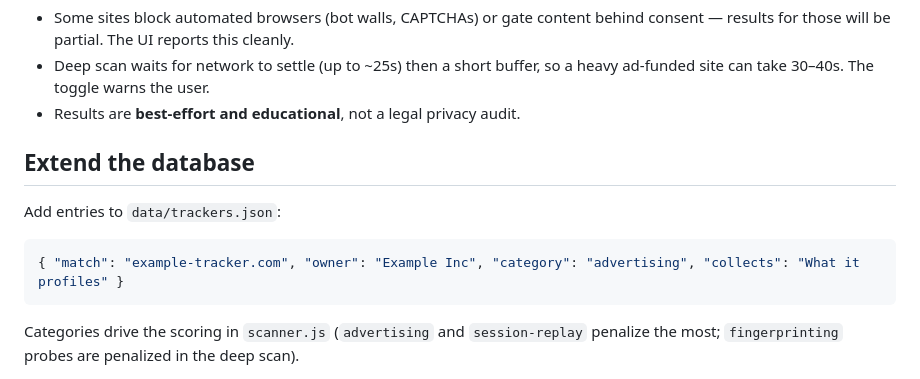
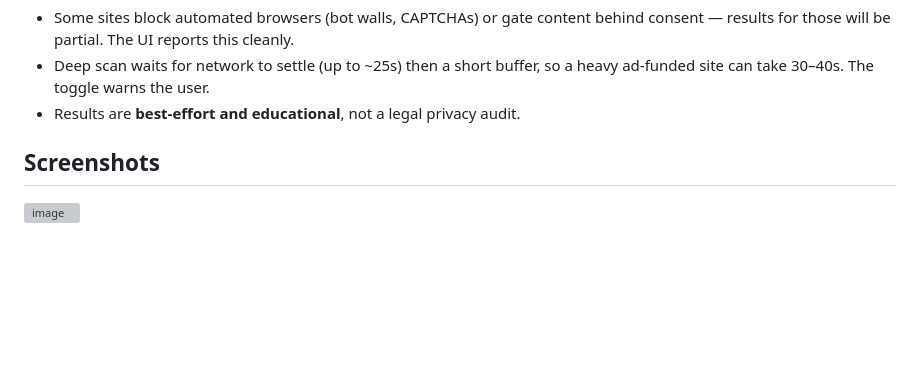
Before and after one commit to gv1shnu/privacy-lens, a Markdown page: README.md, the part around the change. GitHub-like rendering; blank space fills up the shorter version; grey boxes are pictures that could not be loaded.

Commit message:
Add screenshot

````diff
--- a/README.md
+++ b/README.md
@@ -80,13 +80,6 @@ reliably provide. The included **`Dockerfile`** handles this.
   ad-funded site can take 30–40s. The toggle warns the user.
 - Results are **best-effort and educational**, not a legal privacy audit.
 
-## Extend the database
+## Screenshots
 
-Add entries to `data/trackers.json`:
-
-```json
-{ "match": "example-tracker.com", "owner": "Example Inc", "category": "advertising", "collects": "What it profiles" }
-```
-
-Categories drive the scoring in `scanner.js` (`advertising` and `session-replay`
-penalize the most; `fingerprinting` probes are penalized in the deep scan).
+<img width="1888" height="1432" alt="image" src="https://github.com/user-attachments/assets/e5ec63c4-49fc-43ba-a176-dbe2053bbb1e" />
````
